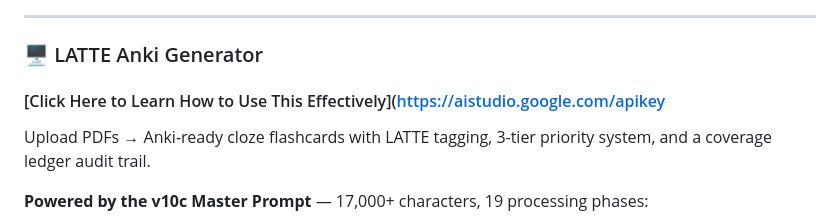
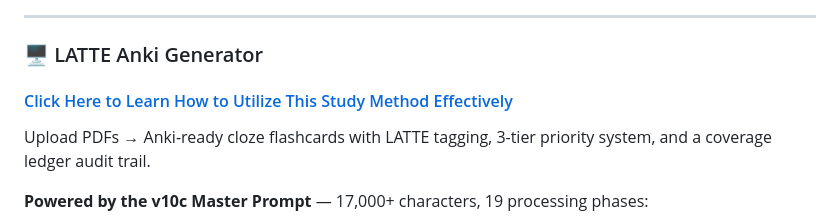
Before and after one commit to nursingschooltingz/LATTE-Nursing-School-Study-Suite, a Markdown page: README.md, the part around the change. GitHub-like rendering.

```diff
--- a/README.md
+++ b/README.md
@@ -65,7 +65,7 @@ Upload a study guide → content triaged into Tier 1/2/3 using Elsevier’s text
 
 ### 🖥 LATTE Anki Generator
 
-#### [Click Here to Learn How to Use This Effectively]([https://aistudio.google.com/apikey](https://github.com/nursingschooltingz/LATTE-Nursing-School-Study-Suite/blob/main/README.md#how-to-study-using-the-generated-anki-flashcards)
+#### [Click Here to Learn How to Utilize This Study Method Effectively](https://github.com/nursingschooltingz/LATTE-Nursing-School-Study-Suite/blob/main/README.md#how-to-study-using-the-generated-anki-flashcards)
 
 Upload PDFs → Anki-ready cloze flashcards with LATTE tagging, 3-tier priority system, and a coverage ledger audit trail.
 
```
